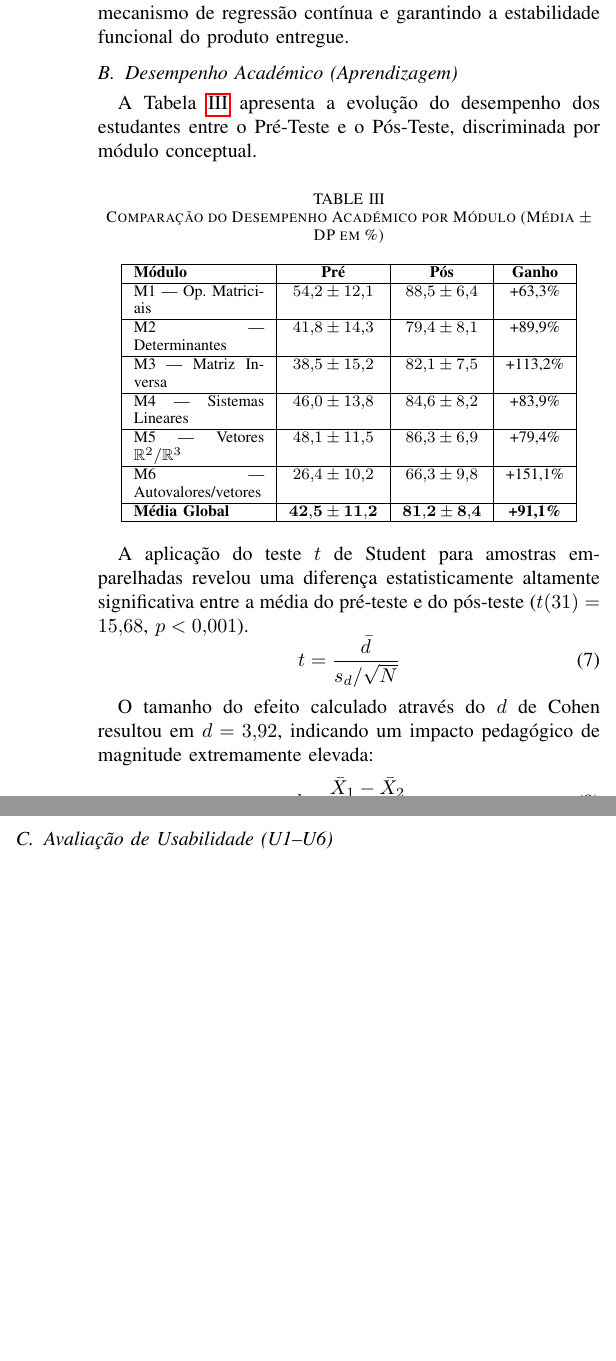
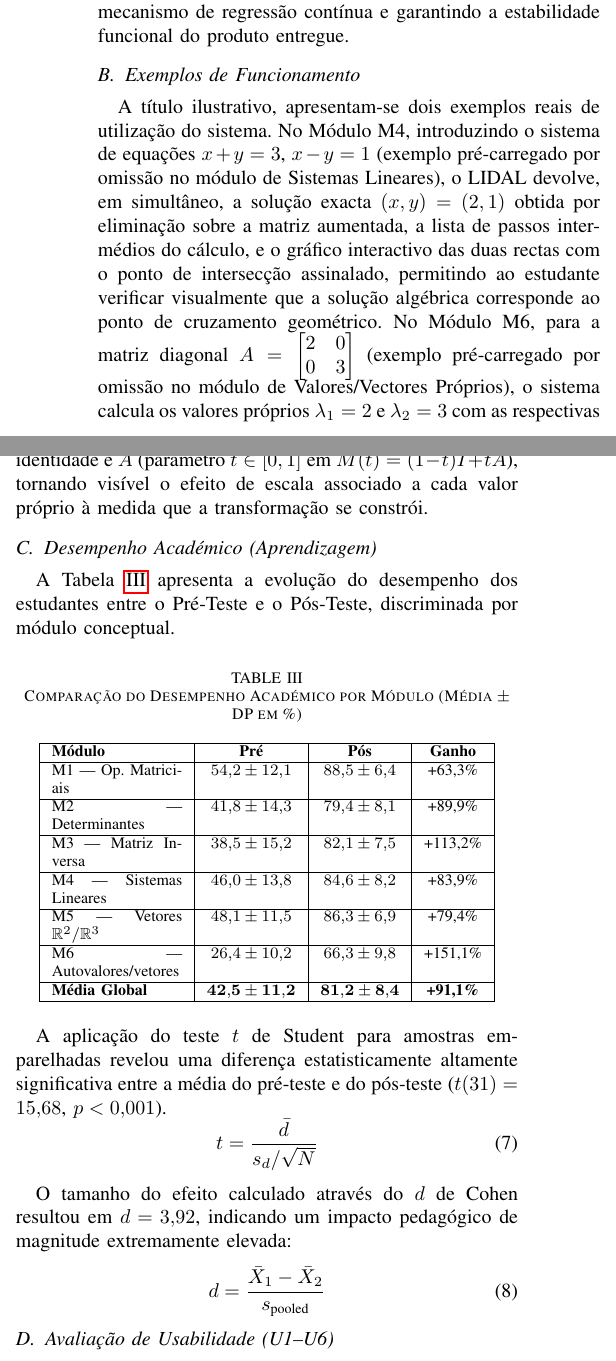
Before and after one commit to mateux7mm-creator/lidal-algebra-linear, a LaTeX paper (docs/manuscrito_ieee/manuscrito.tex): two parts of the columns of page 5 of 6, joined at a grey line, cut so that both start at the same text, the shorter picture padded with empty space. Compiled offline with pdfLaTeX; a missing font is replaced by an installed copy or a similar font; a LaTeX package or settings file that is missing is left out.

Commit message:
Acrescenta publico-alvo, metodologia de desenvolvimento e exemplos de funcionamento
Reli o enunciado mais uma vez e cruzei a estrutura pedida na secao 6
com o manuscrito.tex ja corrigido. 3 pontos ainda em falta:

- Requisito 4 (publico-alvo): nao havia uma frase dedicada a
  identificar quem e o publico-alvo do sistema (so estava implicito
  via a amostra do estudo). Acrescentado paragrafo em I.C.

- Secao III (Metodologia) so cobria a avaliacao com alunos; o
  enunciado pede metodologia 'no desenvolvimento E avaliacao'. Nova
  subseccao III.D 'Metodologia de Desenvolvimento do Sistema',
  descrevendo o desenvolvimento incremental com Git e testes
  automatizados continuos (remete para a Seccao V-A).

- Requisito 8 + estrutura da Seccao V pedem 'exemplos de utilizacao'
  / 'exemplos de funcionamento' - ausentes por completo. Nova
  subseccao V-B com dois exemplos reais e verificados: o sistema
  x+y=3, x-y=1 (exemplo por omissao do modulo Sistemas Lineares) e a
  matriz diag(2,3) (exemplo por omissao do modulo Valores/Vectores
  Proprios), ambos confirmados no codigo-fonte antes de escrever.

Recompilado (pdflatex -> bibtex -> pdflatex -> pdflatex, sem erros):
mantem-se em 6 paginas, dentro do intervalo 6-8 exigido.

Co-Authored-By: Claude Sonnet 5 <noreply@anthropic.com>

```diff
--- a/docs/manuscrito_ieee/manuscrito.tex
+++ b/docs/manuscrito_ieee/manuscrito.tex
@@ -361,8 +367,13 @@ def calcular_autovalores_gui(matriz_data):
 \section{Resultados e Avaliação}
 
 \subsection{Testes e Verificação Funcional do Sistema}
+\label{sec:testes}
 
 Previamente à avaliação com estudantes, o sistema foi submetido a um processo de verificação funcional automatizada, através de uma suite de aproximadamente 40 scripts de teste construídos com o \textit{framework} \texttt{streamlit.testing.v1.AppTest}. Os testes cobrem a totalidade dos módulos funcionais (M1--M6) e complementares, verificando: a ausência de excepções em tempo de execução em cada página da aplicação; a correcção dos resultados numéricos e simbólicos face a casos de referência conhecidos (por exemplo, determinantes, matrizes inversas e valores próprios de matrizes-padrão com solução analítica trivial); e o comportamento correcto da interface perante entradas inválidas ou limite (dimensões incompatíveis, matrizes singulares, sistemas indeterminados ou impossíveis). Esta suite foi executada após cada alteração ao longo do desenvolvimento incremental do sistema, funcionando como mecanismo de regressão contínua e garantindo a estabilidade funcional do produto entregue.
+
+\subsection{Exemplos de Funcionamento}
+
+A título ilustrativo, apresentam-se dois exemplos reais de utilização do sistema. No Módulo M4, introduzindo o sistema de equações $x+y=3$, $x-y=1$ (exemplo pré-carregado por omissão no módulo de Sistemas Lineares), o LIDAL devolve, em simultâneo, a solução exacta $(x,y)=(2,1)$ obtida por eliminação sobre a matriz aumentada, a lista de passos intermédios do cálculo, e o gráfico interactivo das duas rectas com o ponto de intersecção assinalado, permitindo ao estudante verificar visualmente que a solução algébrica corresponde ao ponto de cruzamento geométrico. No Módulo M6, para a matriz diagonal $A = \begin{bmatrix} 2 & 0 \\ 0 & 3 \end{bmatrix}$ (exemplo pré-carregado por omissão no módulo de Valores/Vectores Próprios), o sistema calcula os valores próprios $\lambda_1=2$ e $\lambda_2=3$ com as respectivas direcções próprias alinhadas com os eixos coordenados, e gera uma animação interactiva que interpola entre a matriz identidade e $A$ (parâmetro $t \in [0,1]$ em $M(t)=(1-t)I+tA$), tornando visível o efeito de escala associado a cada valor próprio à medida que a transformação se constrói.
 
 \subsection{Desempenho Académico (Aprendizagem)}
 
```
Also changed, not shown: docs/manuscrito_ieee/manuscrito.pdf, docs/manuscrito_ieee/manuscrito.tex (6 more changed lines).
